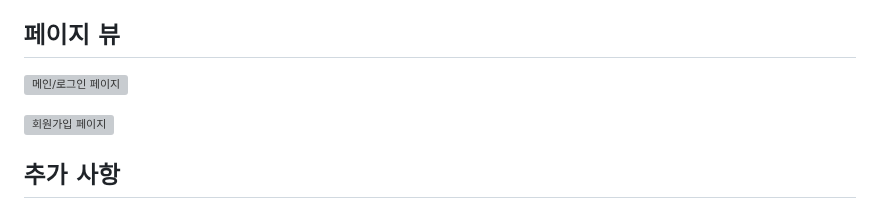
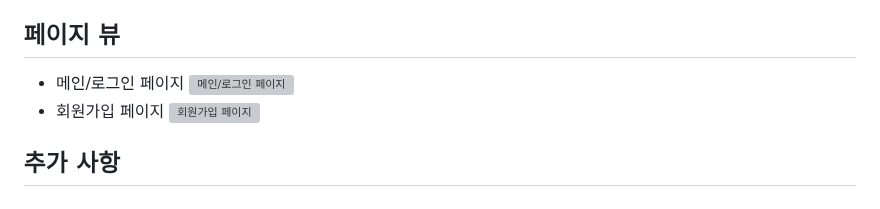
Before and after one commit to GUBBIB/2024WinterProject, a Markdown page: README.md, the part around the change. Rendered like a GitHub page; grey boxes are pictures that could not be loaded.

```diff
--- a/README.md
+++ b/README.md
@@ -39,8 +39,9 @@ MySQL과 연결하기위해 추가했습니다.
 Getter, Setter와 같이 반복적인 Java 코드를 줄이기 위해 추가했습니다.
 
 ## 페이지 뷰
+- 메인/로그인 페이지
 ![메인/로그인 페이지](https://github.com/user-attachments/assets/d5c5ea96-b506-4900-9ebd-0bab7e5cac35)
-
+- 회원가입 페이지
 ![회원가입 페이지](https://github.com/user-attachments/assets/e1d2c34f-286c-439d-8cb3-039ac49d9a99)
 
 ## 추가 사항
```
